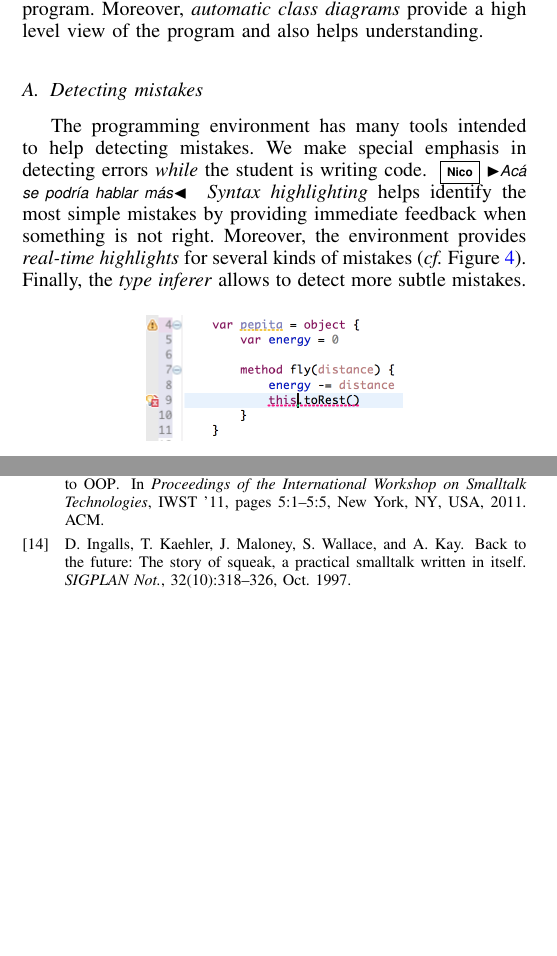
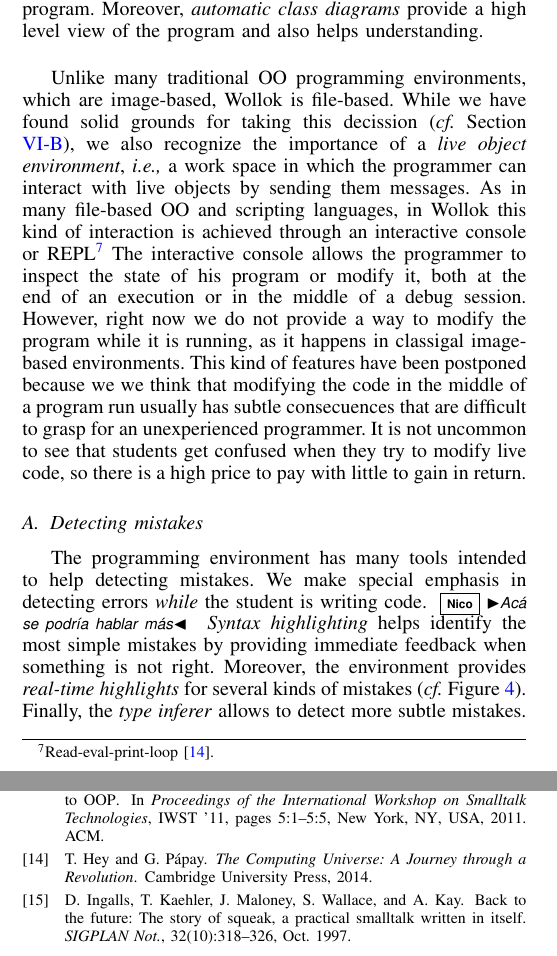
Before and after one commit to npasserini/2017-Wollok-Lacio, a LaTeX paper (main.tex, which reads solution:ide.tex): two parts of the columns of pages 4 and 9 of 10, joined at a grey line, cut so that both start at the same text, the shorter picture padded with empty space. Compiled offline with pdfLaTeX.

Commit message:
Added paragraph about REPL

```diff
--- a/solution:ide.tex
+++ b/solution:ide.tex
@@ -10,6 +10,21 @@ allowing the student to concentrate less on syntax and more in the modelling of
 \emph{Quick-fixes} allow Wollok not only to highlight problems in the student's code but also to propose automatic solutions for some usual mistakes.
 \emph{Advanced code navigation} and \emph{smart reference searches} allow the programmer to better understand the dependencies in his program.
 Moreover, \emph{automatic class diagrams} provide a high level view of the program and also helps understanding.
+
+\medskip
+
+Unlike many traditional OO programming environments, which are image-based, Wollok is file-based.
+While we have found solid grounds for taking this decission (\cf \secref{file-based}),
+we also recognize the importance of a \emph{live object environment},
+\ie a work space in which the programmer can interact with live objects by sending them messages.
+As in many file-based OO and scripting languages, in Wollok this kind of interaction is achieved through an interactive console or
+REPL\footnote{Read-eval-print-loop \cite{hey2014computing}.}
+The interactive console allows the programmer to inspect the state of his program or modify it, both at the end of an execution or in the middle of a debug session.
+However, right now we do not provide a way to modify the program while it is running, as it happens in classigal image-based environments.
+This kind of features have been postponed because we we think that modifying the code in the middle of a program run
+usually has subtle consecuences that are difficult to grasp for an unexperienced programmer.
+It is not uncommon to see that students get confused when they try to modify live code,
+so there is a high price to pay with little to gain in return.
 
 % Detect mistakes
 \subsection{Detecting mistakes}
```
Also changed, not shown: discussion.tex (+1 -1 lines), wollok.bib (+9 -0 lines), main.pdf.
